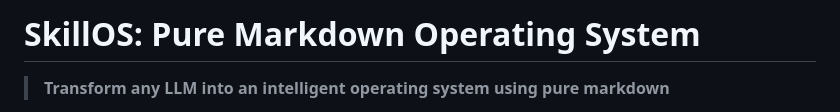
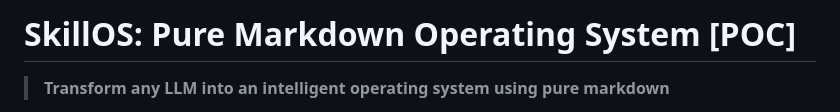
Before and after one commit to EvolvingAgentsLabs/skillos, a Markdown page: README.md, the part around the change. Rendered like a GitHub page.

```diff
--- a/README.md
+++ b/README.md
@@ -1,4 +1,4 @@
-# SkillOS: Pure Markdown Operating System
+# SkillOS: Pure Markdown Operating System [POC]
 
 > **Transform any LLM into an intelligent operating system using pure markdown**
 
```
